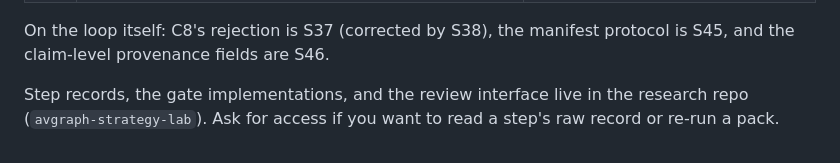
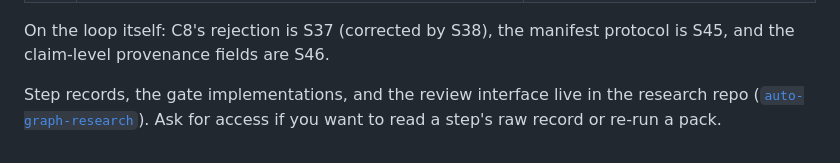
Before and after one commit to wx83/Multimodal-Dataset, a Markdown page: FINDINGS.md, the part around the change. Drawn GitHub-style.

Commit message:
FINDINGS.md: the research repo is now auto-graph-research
Co-Authored-By: Claude Opus 5 <noreply@anthropic.com>
Claude-Session: https://claude.ai/code/session_01HbJNDasnZYm4a6MQRgPaFf

```diff
--- a/FINDINGS.md
+++ b/FINDINGS.md
@@ -387,5 +387,5 @@ On the loop itself: C8's rejection is S37 (corrected by S38), the manifest
 protocol is S45, and the claim-level provenance fields are S46.
 
 Step records, the gate implementations, and the review interface live in the
-research repo (`avgraph-strategy-lab`). Ask for access if you want to read a
+research repo ([`auto-graph-research`](https://github.com/yayashuxue/auto-graph-research)). Ask for access if you want to read a
 step's raw record or re-run a pack.
```
